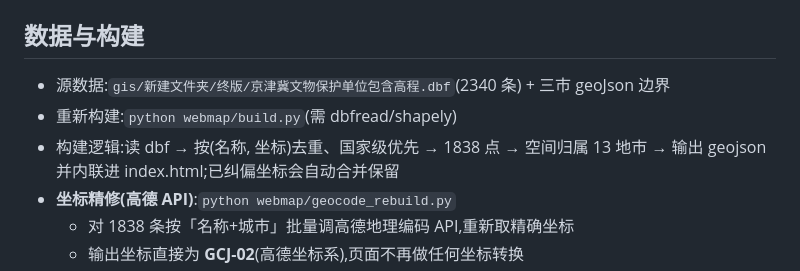
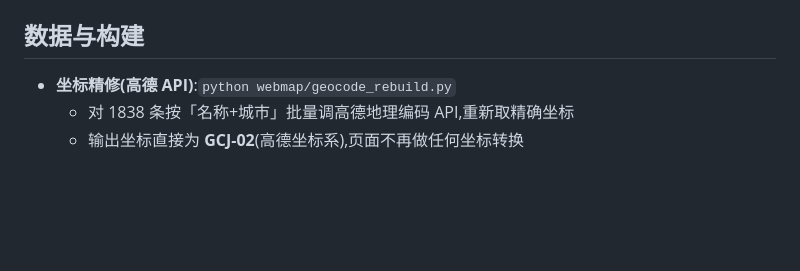
Before and after one commit to tom0721/Beijing-Tianjin-Hebei-Cultural-Heritage-Sites-Mapping-System, a Markdown page: README.md, the part around the change. Rendered like a GitHub page; blank space fills up the shorter version.

Commit message:
Revise data and build process details in README
Updated data sources and build instructions in README.

```diff
--- a/README.md
+++ b/README.md
@@ -36,9 +36,6 @@
 
 ## 数据与构建
 
-- 源数据:`gis/新建文件夹/终版/京津冀文物保护单位包含高程.dbf`(2340 条) + 三市 geoJson 边界
-- 重新构建:`python webmap/build.py`(需 dbfread/shapely)
-- 构建逻辑:读 dbf → 按(名称, 坐标)去重、国家级优先 → 1838 点 → 空间归属 13 地市 → 输出 geojson 并内联进 index.html;已纠偏坐标会自动合并保留
 - **坐标精修(高德 API)**:`python webmap/geocode_rebuild.py`
   - 对 1838 条按「名称+城市」批量调高德地理编码 API,重新取精确坐标
   - 输出坐标直接为 **GCJ-02**(高德坐标系),页面不再做任何坐标转换
```
